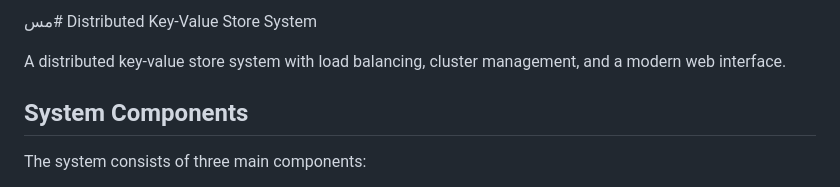
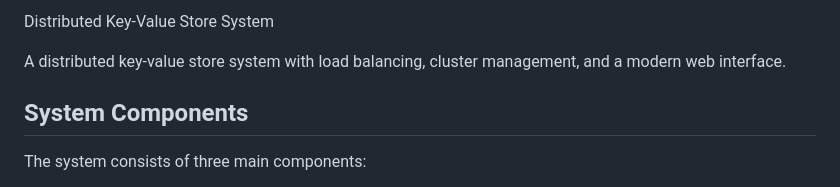
Before and after one commit to mahdiXak47/key-value-distributed-system-database, a Markdown page: README.md, the part around the change. GitHub-like rendering.

```diff
--- a/README.md
+++ b/README.md
@@ -1,4 +1,4 @@
-مس# Distributed Key-Value Store System
+Distributed Key-Value Store System
 
 A distributed key-value store system with load balancing, cluster management, and a modern web interface.
 
```
